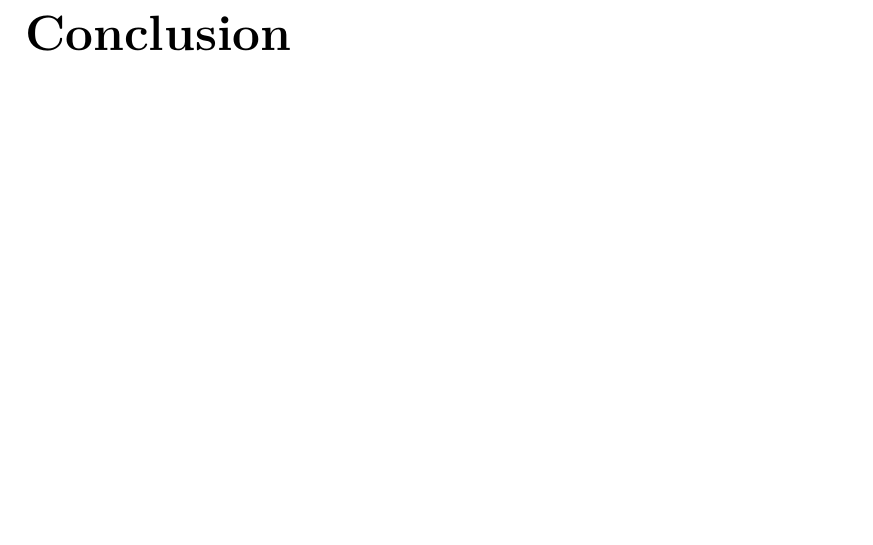
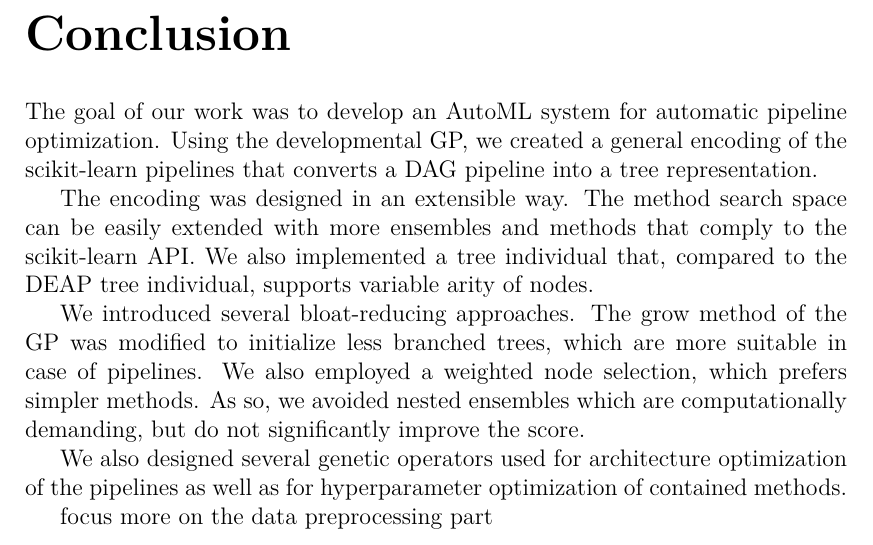
Before and after one commit to gabikadlecova/bp-genens, a LaTeX thesis (vzor-bp/en/thesis.tex, which reads vzor-bp/en/epilog.tex): part of page 49 of 57, cut so that both start at the same text, the shorter picture padded with empty space. The pictures show the PDF file vzor-bp/en/thesis.pdf that the author committed with the source.

Commit message:
1/4 of conclusion

```diff
--- a/vzor-bp/en/epilog.tex
+++ b/vzor-bp/en/epilog.tex
@@ -1,2 +1,25 @@
 \chapter*{Conclusion}
 \addcontentsline{toc}{chapter}{Conclusion}
+
+The goal of our work was to develop an AutoML system for automatic
+pipeline optimization. Using the developmental GP, we created a general encoding
+of the scikit-learn pipelines that converts a DAG pipeline into a tree representation.
+
+The encoding was designed in an extensible way. The method search space can be easily
+extended with more ensembles and methods that comply to the scikit-learn API.
+We also implemented a tree individual that, compared to the DEAP tree individual, supports
+variable arity of nodes.
+
+We introduced several bloat-reducing approaches. The grow method of the GP was
+modified to initialize less branched trees, which are more suitable in case of
+pipelines. We also employed a weighted node selection, which prefers simpler methods.
+As so, we avoided nested ensembles which are computationally demanding, but do not
+significantly improve the score.
+
+We also designed several genetic operators used for architecture optimization of the
+pipelines as well as for hyperparameter optimization of contained methods.
+
+
+
+
+focus more on the data preprocessing part
```
Also changed, not shown: vzor-bp/en/thesis.pdf.
